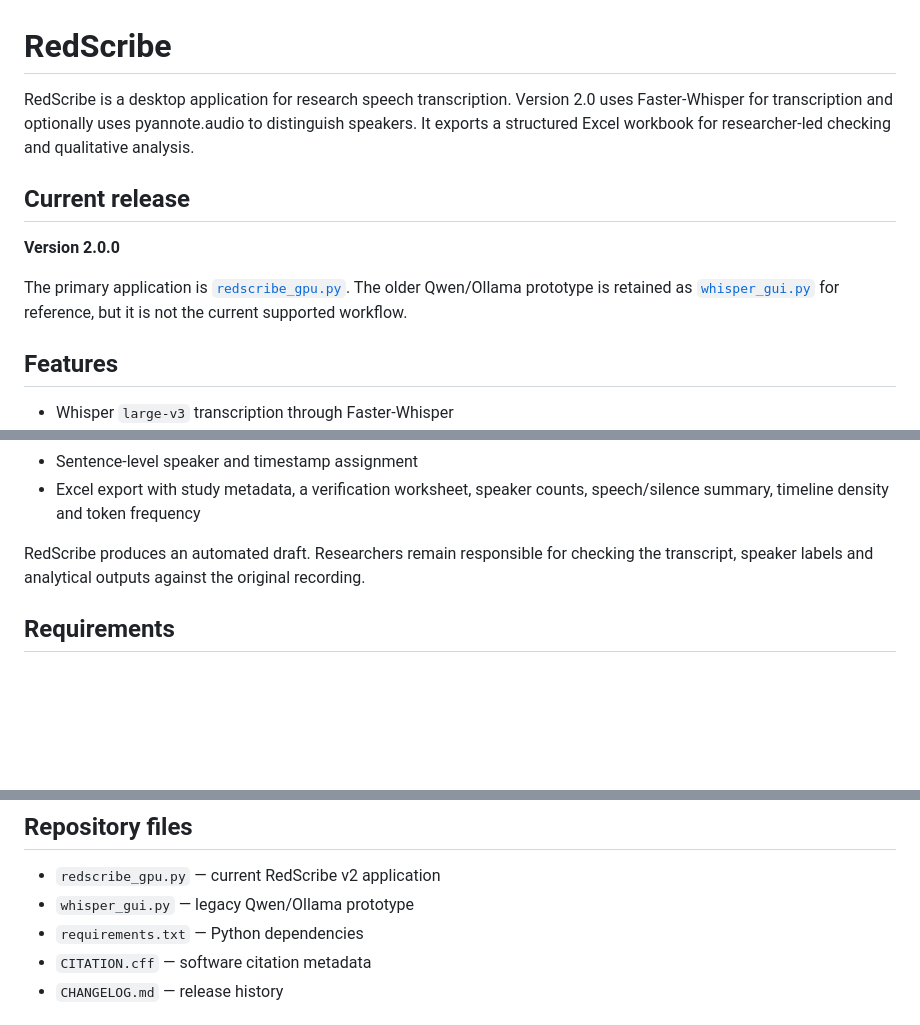
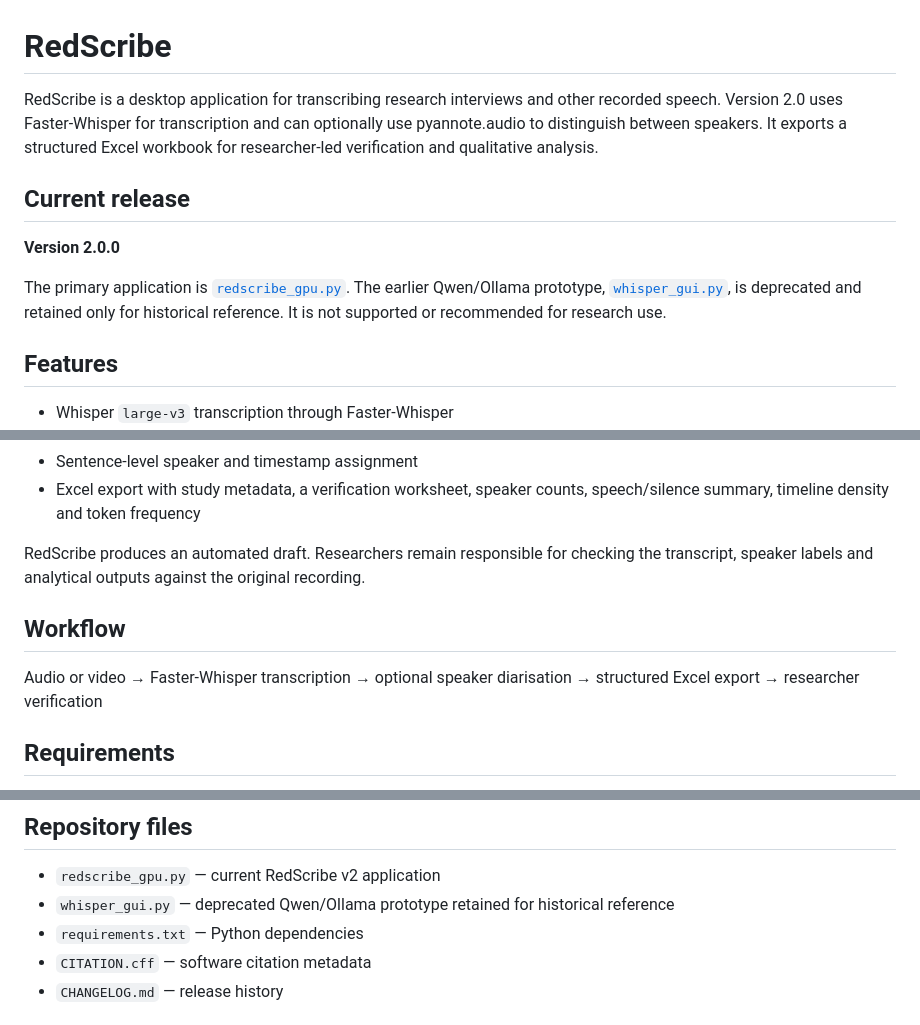
Before and after one commit to saprimad/redscribe, a Markdown page: README.md, 3 parts joined by grey strips. Drawn GitHub-style; blank space fills up the shorter version.

Commit message:
Clarify supported v2 workflow and deprecate legacy prototype

```diff
--- a/README.md
+++ b/README.md
@@ -1,12 +1,12 @@
 # RedScribe
 
-RedScribe is a desktop application for research speech transcription. Version 2.0 uses Faster-Whisper for transcription and optionally uses pyannote.audio to distinguish speakers. It exports a structured Excel workbook for researcher-led checking and qualitative analysis.
+RedScribe is a desktop application for transcribing research interviews and other recorded speech. Version 2.0 uses Faster-Whisper for transcription and can optionally use pyannote.audio to distinguish between speakers. It exports a structured Excel workbook for researcher-led verification and qualitative analysis.
 
 ## Current release
 
 **Version 2.0.0**
 
-The primary application is [`redscribe_gpu.py`](redscribe_gpu.py). The older Qwen/Ollama prototype is retained as [`whisper_gui.py`](whisper_gui.py) for reference, but it is not the current supported workflow.
+The primary application is [`redscribe_gpu.py`](redscribe_gpu.py). The earlier Qwen/Ollama prototype, [`whisper_gui.py`](whisper_gui.py), is deprecated and retained only for historical reference. It is not supported or recommended for research use.
 
 ## Features
 
@@ -19,6 +19,10 @@ The primary application is [`redscribe_gpu.py`](redscribe_gpu.py). The older Qwe
 - Excel export with study metadata, a verification worksheet, speaker counts, speech/silence summary, timeline density and token frequency
 
 RedScribe produces an automated draft. Researchers remain responsible for checking the transcript, speaker labels and analytical outputs against the original recording.
+
+## Workflow
+
+Audio or video → Faster-Whisper transcription → optional speaker diarisation → structured Excel export → researcher verification
 
 ## Requirements
 
@@ -104,7 +108,7 @@ RedScribe attempts to load Whisper with CUDA and `float16`. If that fails, it fa
 ## Repository files
 
 - `redscribe_gpu.py` — current RedScribe v2 application
-- `whisper_gui.py` — legacy Qwen/Ollama prototype
+- `whisper_gui.py` — deprecated Qwen/Ollama prototype retained for historical reference
 - `requirements.txt` — Python dependencies
 - `CITATION.cff` — software citation metadata
 - `CHANGELOG.md` — release history
```
